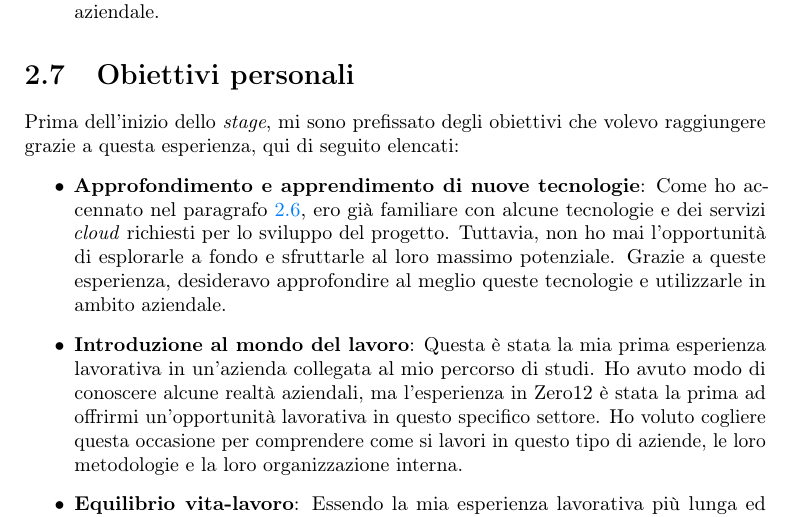
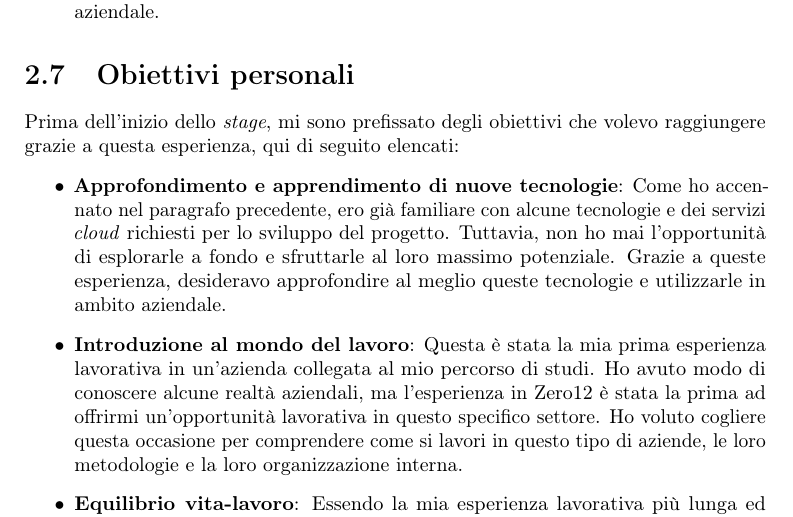
Before and after one commit to EndyXVIII/thesis-unipd, a LaTeX thesis (thesis.tex, which reads chapters/stage.tex): part of page 31 of 37, cut so that both start at the same text. Compiled offline with pdfLaTeX.

Commit message:
fix: ultimo

```diff
--- a/chapters/stage.tex
+++ b/chapters/stage.tex
@@ -134,7 +134,7 @@ La scelta del progetto di Zero12 è stata basata su una serie di fattori che des
 \section{Obiettivi personali}
 Prima dell'inizio dello \textit{stage}, mi sono prefissato degli obiettivi che volevo raggiungere grazie a questa esperienza, qui di seguito elencati:
 \begin{itemize}
-    \item \textbf{Approfondimento e apprendimento di nuove tecnologie}: Come ho accennato nel paragrafo \ref{sec:sceltaStage}, ero già familiare con alcune tecnologie e dei servizi \textit{cloud} richiesti per lo sviluppo del progetto. Tuttavia, non ho mai l'opportunità di esplorarle a fondo e sfruttarle al loro massimo potenziale. Grazie a queste esperienza, desideravo approfondire al meglio queste tecnologie e utilizzarle in ambito aziendale.
+    \item \textbf{Approfondimento e apprendimento di nuove tecnologie}: Come ho accennato nel paragrafo precedente, ero già familiare con alcune tecnologie e dei servizi \textit{cloud} richiesti per lo sviluppo del progetto. Tuttavia, non ho mai l'opportunità di esplorarle a fondo e sfruttarle al loro massimo potenziale. Grazie a queste esperienza, desideravo approfondire al meglio queste tecnologie e utilizzarle in ambito aziendale.
     \item \textbf{Introduzione al mondo del lavoro}: Questa è stata la mia prima esperienza lavorativa in un'azienda collegata al mio percorso di studi. Ho avuto modo di conoscere alcune realtà aziendali, ma l'esperienza in Zero12 è stata la prima ad offrirmi un'opportunità lavorativa in questo specifico settore. Ho voluto cogliere questa occasione per comprendere come si lavori in questo tipo di aziende, le loro metodologie e la loro organizzazione interna.
     \item \textbf{Equilibrio vita-lavoro}: Essendo la mia esperienza lavorativa più lunga ed organizzata in giornate da 8 ore, ho voluto sfruttare questa occasione per imparare a gestire il mio tempo in modo più efficiente. L'obiettivo era quello di trovare un equilibrio tra il lavoro e vita privata.
 \end{itemize}
```
